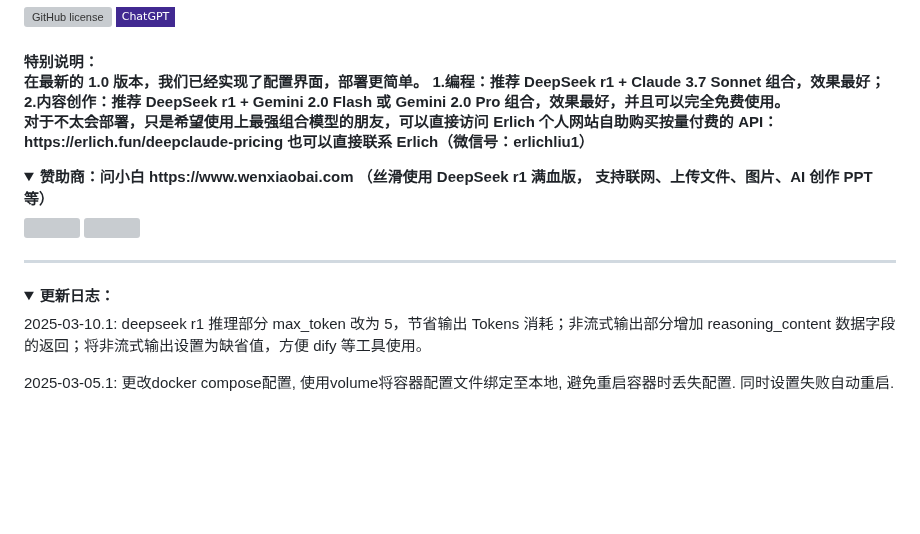
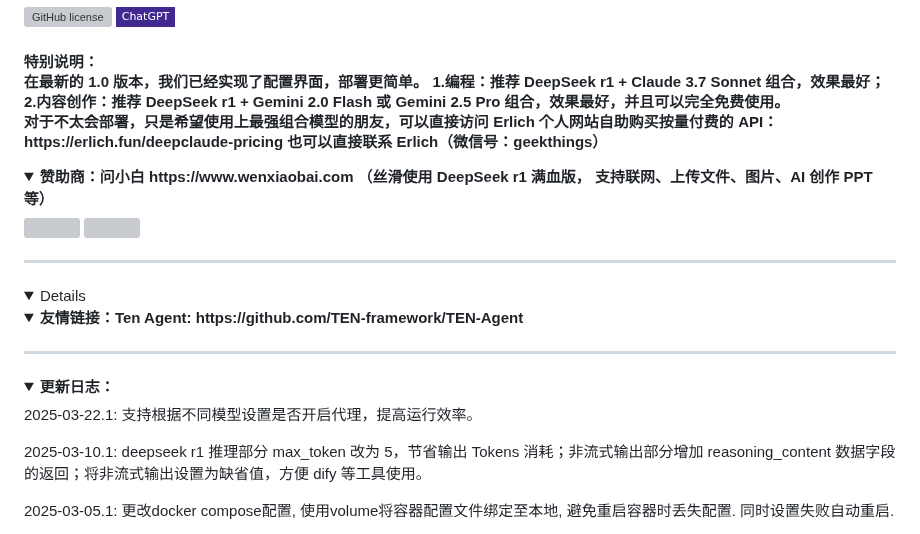
Before and after one commit to xy2yp/DeepClaude, a Markdown page: README.md, the part around the change. Rendered like a GitHub page; folded sections open; badges without logos; blank space fills up the shorter version; grey boxes are pictures that could not be loaded.

Commit message:
update: readme logs

```diff
--- a/README.md
+++ b/README.md
@@ -13,10 +13,10 @@
 <br />
 在最新的 1.0 版本，我们已经实现了配置界面，部署更简单。
 1.编程：推荐 DeepSeek r1 + Claude 3.7 Sonnet 组合，效果最好；
-2.内容创作：推荐 DeepSeek r1 + Gemini 2.0 Flash 或 Gemini 2.0 Pro 组合，效果最好，并且可以完全免费使用。
+2.内容创作：推荐 DeepSeek r1 + Gemini 2.0 Flash 或 Gemini 2.5 Pro 组合，效果最好，并且可以完全免费使用。
 <br />
 对于不太会部署，只是希望使用上最强组合模型的朋友，可以直接访问 Erlich 个人网站自助购买按量付费的 API：https://erlich.fun/deepclaude-pricing
-也可以直接联系 Erlich（微信号：erlichliu1）</h4>
+也可以直接联系 Erlich（微信号：geekthings）</h4>
 </div>
 
 
@@ -31,8 +31,19 @@
 ---
 
 <details>
+
+<details>
+<summary><strong> 友情链接：Ten Agent: https://github.com/TEN-framework/TEN-Agent </strong></summary>
+</details>
+
+---
+
+<details>
+
 <summary><strong>更新日志：</strong></summary>
 <div>
+
+2025-03-22.1: 支持根据不同模型设置是否开启代理，提高运行效率。
 
 2025-03-10.1: deepseek r1 推理部分 max_token 改为 5，节省输出 Tokens 消耗；非流式输出部分增加 reasoning_content 数据字段的返回；将非流式输出设置为缺省值，方便 dify 等工具使用。
 
```
